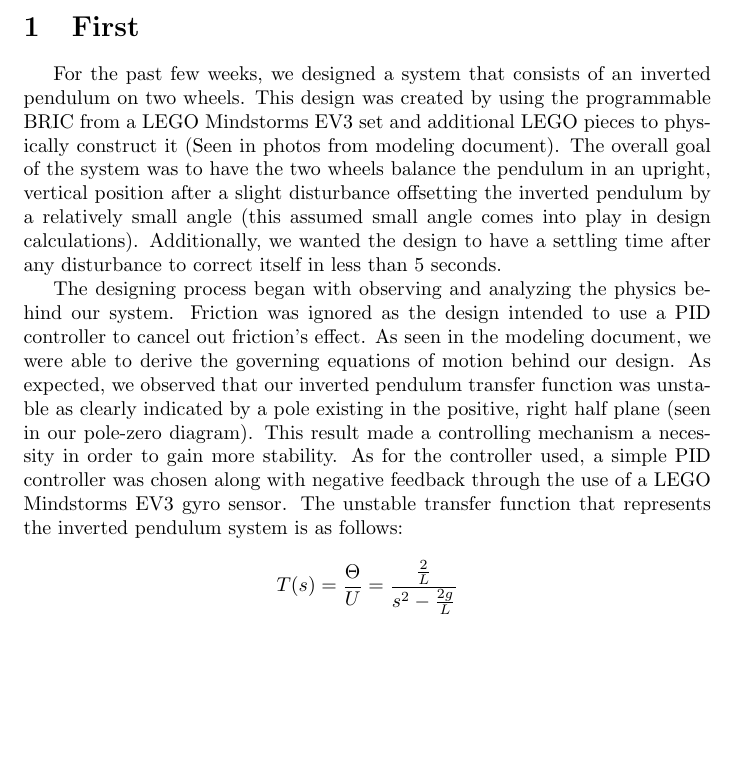
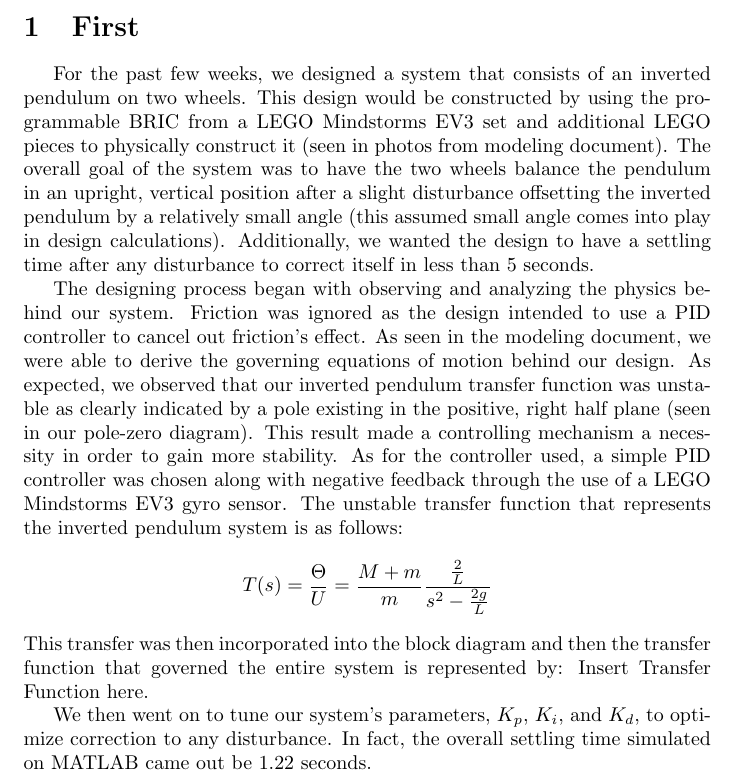
Before and after one commit to malloc82/Inverted_Pendulum, a LaTeX document (docs/summary.tex): part of the page, cut so that both start at the same text, the shorter picture padded with empty space. Compiled offline with pdfLaTeX.

Commit message:
Further summary changes

```diff
--- a/docs/summary.tex
+++ b/docs/summary.tex
@@ -7,10 +7,14 @@
 \begin{document}
 \maketitle
 \section{First}
-For the past few weeks, we designed a system that consists of an inverted pendulum on two wheels. This design was created by using the programmable BRIC from a LEGO Mindstorms EV3 set and additional LEGO pieces to physically construct it (Seen in photos from modeling document). The overall goal of the system was to have the two wheels balance the pendulum in an upright, vertical position after a slight disturbance offsetting the inverted pendulum by a relatively small angle (this assumed small angle comes into play in design calculations). Additionally, we wanted the design to have a settling time after any disturbance to correct itself in less than 5 seconds.
+For the past few weeks, we designed a system that consists of an inverted pendulum on two wheels. This design would be constructed by using the programmable BRIC from a LEGO Mindstorms EV3 set and additional LEGO pieces to physically construct it (seen in photos from modeling document). The overall goal of the system was to have the two wheels balance the pendulum in an upright, vertical position after a slight disturbance offsetting the inverted pendulum by a relatively small angle (this assumed small angle comes into play in design calculations). Additionally, we wanted the design to have a settling time after any disturbance to correct itself in less than 5 seconds.
 
 The designing process began with observing and analyzing the physics behind our system. Friction was ignored as the design intended to use a PID controller to cancel out friction's effect. As seen in the modeling document, we were able to derive the governing equations of motion behind our design. As expected, we observed that our inverted pendulum transfer function was unstable as clearly indicated by a pole existing in the positive, right half plane (seen in our pole-zero diagram). This result made a controlling mechanism a necessity in order to gain more stability. As for the controller used, a simple PID controller was chosen along with negative feedback through the use of a LEGO Mindstorms EV3 gyro sensor. The unstable transfer function that represents the inverted pendulum system is as follows:
 \[
-  T(s) = \dfrac{\Theta}{U} = \dfrac{\frac{2}{L}}{s^2-\frac{2g}{L}}
+  T(s) = \dfrac{\Theta}{U} = \dfrac{M+m}{m}\dfrac{\frac{2}{L}}{s^2-\frac{2g}{L}}
 \]
+This  transfer was then incorporated into the block diagram and then the transfer function that governed the entire system is represented by:
+Insert Transfer Function here.
+
+We then went on to tune our system's parameters, $K_p$, $K_i$, and $K_d$, to optimize correction to any disturbance. In fact, the overall settling time simulated on MATLAB came out be 1.22 seconds.
 \end{document}
```
